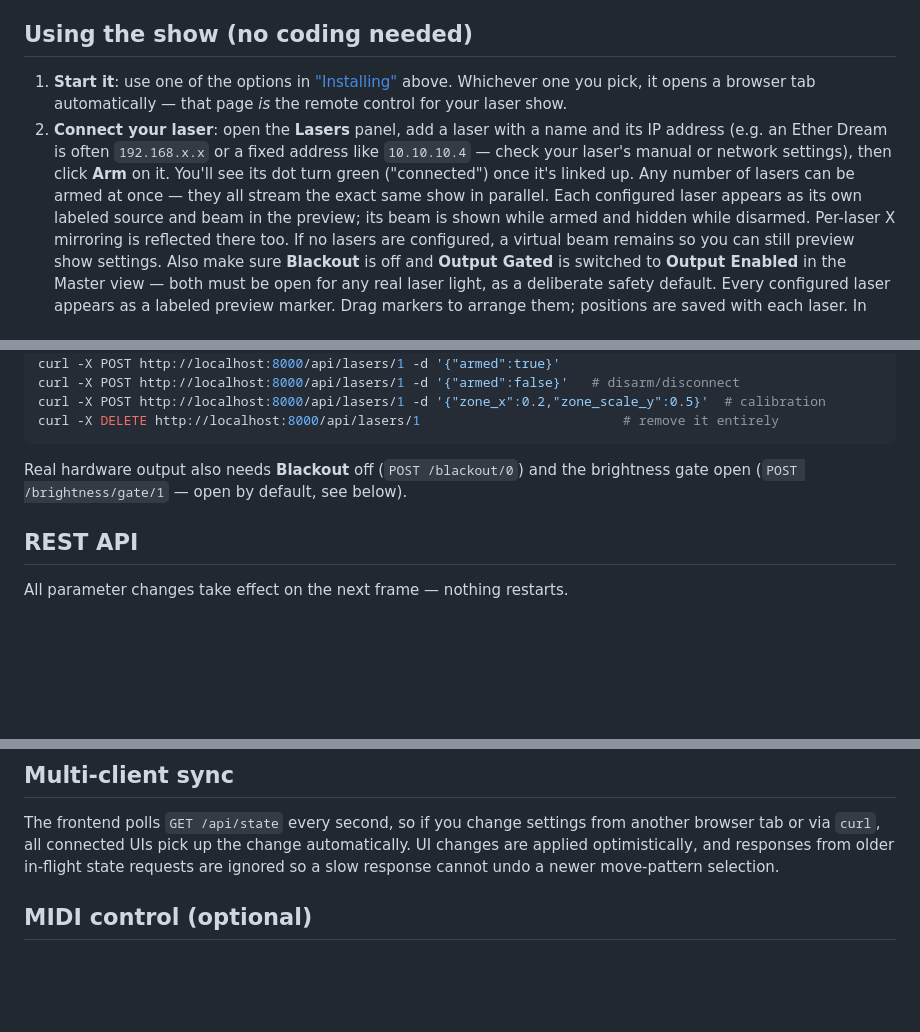
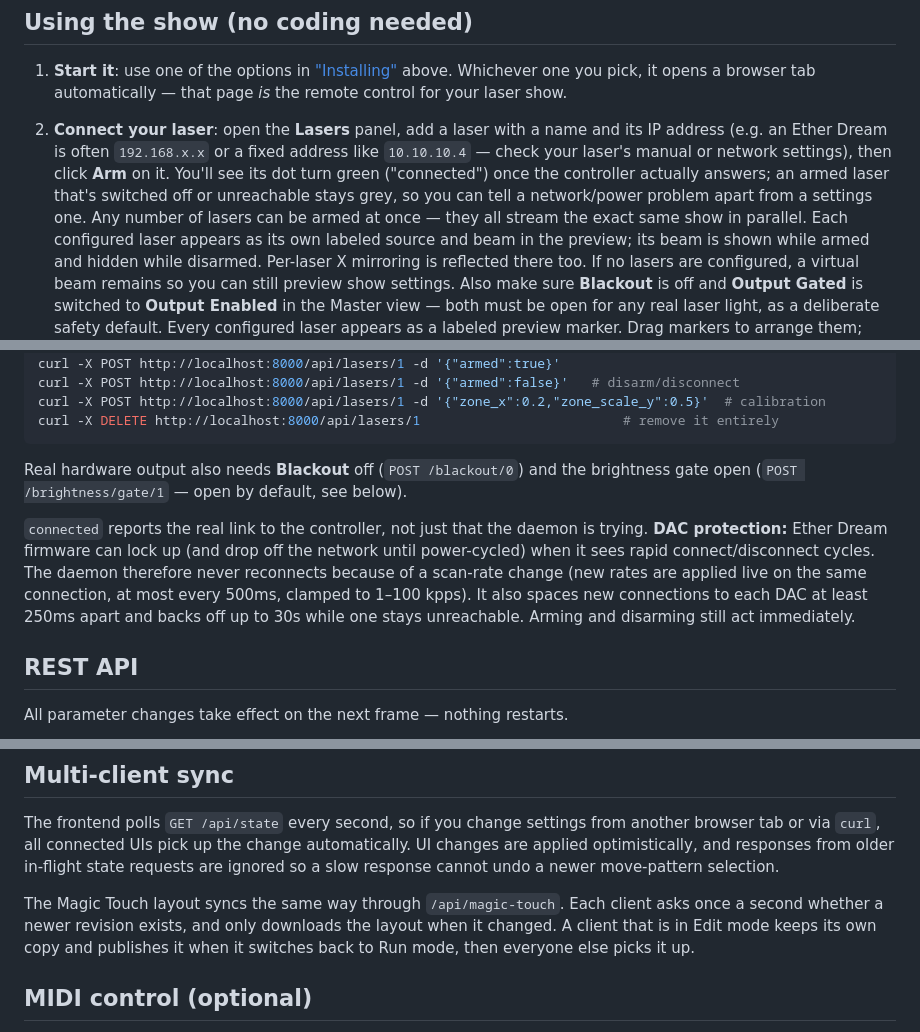
Before and after one commit to oliverbyte/beamcommander3, a Markdown page: README.md, 3 parts joined by grey strips. Rendered like a GitHub page; blank space fills up the shorter version.

```diff
--- a/README.md
+++ b/README.md
@@ -153,7 +153,9 @@ for how the packaged macOS/Windows builds are put together.
    name and its IP address (e.g. an Ether Dream is often `192.168.x.x` or a
    fixed address like `10.10.10.4` — check your laser's manual or network
    settings), then click **Arm** on it. You'll see its dot turn green
-   ("connected") once it's linked up. Any number of lasers can be armed at
+   ("connected") once the controller actually answers; an armed laser that's
+   switched off or unreachable stays grey, so you can tell a network/power
+   problem apart from a settings one. Any number of lasers can be armed at
    once — they all stream the exact same show in parallel. Each configured
    laser appears as its own labeled source and beam in the preview; its beam
    is shown while armed and hidden while disarmed. Per-laser X mirroring is
@@ -283,6 +299,15 @@ Real hardware output also needs **Blackout** off (`POST /blackout/0`) and
 the brightness gate open (`POST /brightness/gate/1` — open by default,
 see below).
 
+`connected` reports the real link to the controller, not just that the daemon
+is trying. **DAC protection:** Ether Dream firmware can lock up (and drop off
+the network until power-cycled) when it sees rapid connect/disconnect cycles.
+The daemon therefore never reconnects because of a scan-rate change (new
+rates are applied live on the same connection, at most every 500ms, clamped
+to 1–100 kpps). It also spaces new connections to each DAC at least 250ms
+apart and backs off up to 30s while one stays unreachable. Arming and
+disarming still act immediately.
+
 ## REST API
 
 All parameter changes take effect on the next frame — nothing restarts.
@@ -347,6 +374,12 @@ from another browser tab or via `curl`, all connected UIs pick up the change
 automatically. UI changes are applied optimistically, and responses from
 older in-flight state requests are ignored so a slow response cannot undo a
 newer move-pattern selection.
+
+The Magic Touch layout syncs the same way through `/api/magic-touch`. Each
+client asks once a second whether a newer revision exists, and only downloads
+the layout when it changed. A client that is in Edit mode keeps its own copy
+and publishes it when it switches back to Run mode, then everyone else picks
+it up.
 
 ## MIDI control (optional)
 
```
Also changed, not shown: other parts of README.md (+27 -11 lines), docs/screenshots/screenshot-cues.png, docs/screenshots/screenshot-lasers.png, docs/screenshots/screenshot-magictouch.png, docs/screenshots/screenshot-settings.png, docs/screenshots/screenshot-zoning.png, 2 other files.
